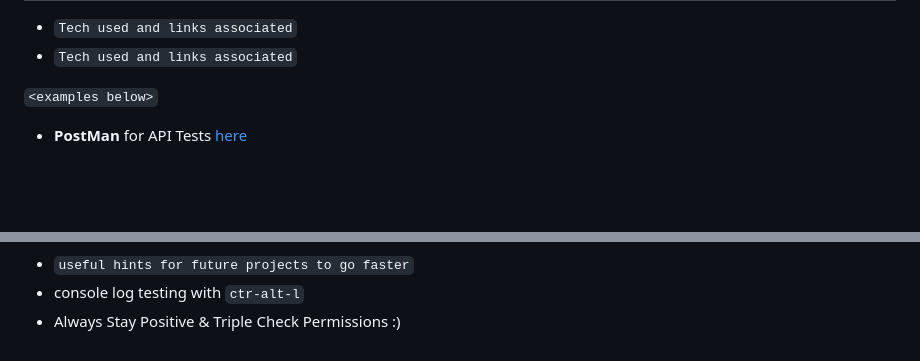
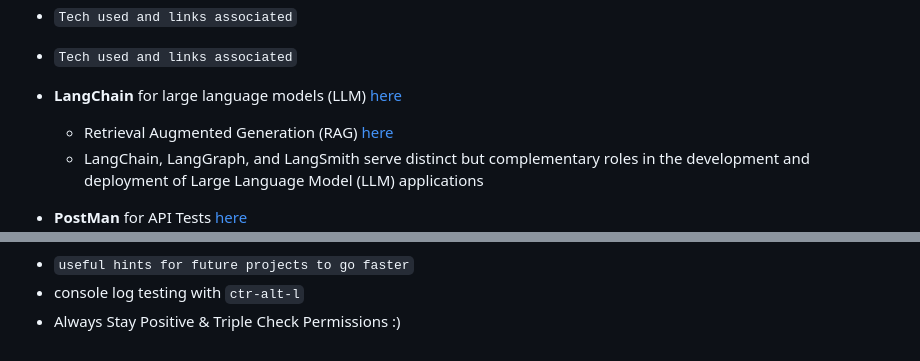
Before and after one commit to Nelson00011/Vase2, a Markdown page: README.md, 2 parts joined by grey strips. GitHub-like rendering; blank space fills up the shorter version.

Commit message:
resources TODO stx

```diff
--- a/README.md
+++ b/README.md
@@ -99,7 +99,9 @@ Connect with me on <a href="https://github.com/oakHalo">Oakhalo.dev</a>
 - `Tech used and links associated`
 - `Tech used and links associated`
 
-`<examples below>`
+- **LangChain** for large language models (LLM) [here](https://www.langchain.com/)
+    - Retrieval Augmented Generation (RAG) [here](https://python.langchain.com/docs/tutorials/rag/)
+    - LangChain, LangGraph, and LangSmith serve distinct but complementary roles in the development and deployment of Large Language Model (LLM) applications
 - **PostMan** for API Tests [here](https://www.postman.com/)
     - jsonwebtoken / [jwt](https://jwt.io/) for Authentification & install [here](https://www.npmjs.com/package/jsonwebtoken)
     - jwt Debugger [here](https://jwt.io/#debugger-io)
@@ -131,6 +133,6 @@ images
 screenShots [contains video link]
 troubleShooting
 ---
-Include Trouble Shooting with Node.js and NPM in github for documentation.
+
 
 -->
```
